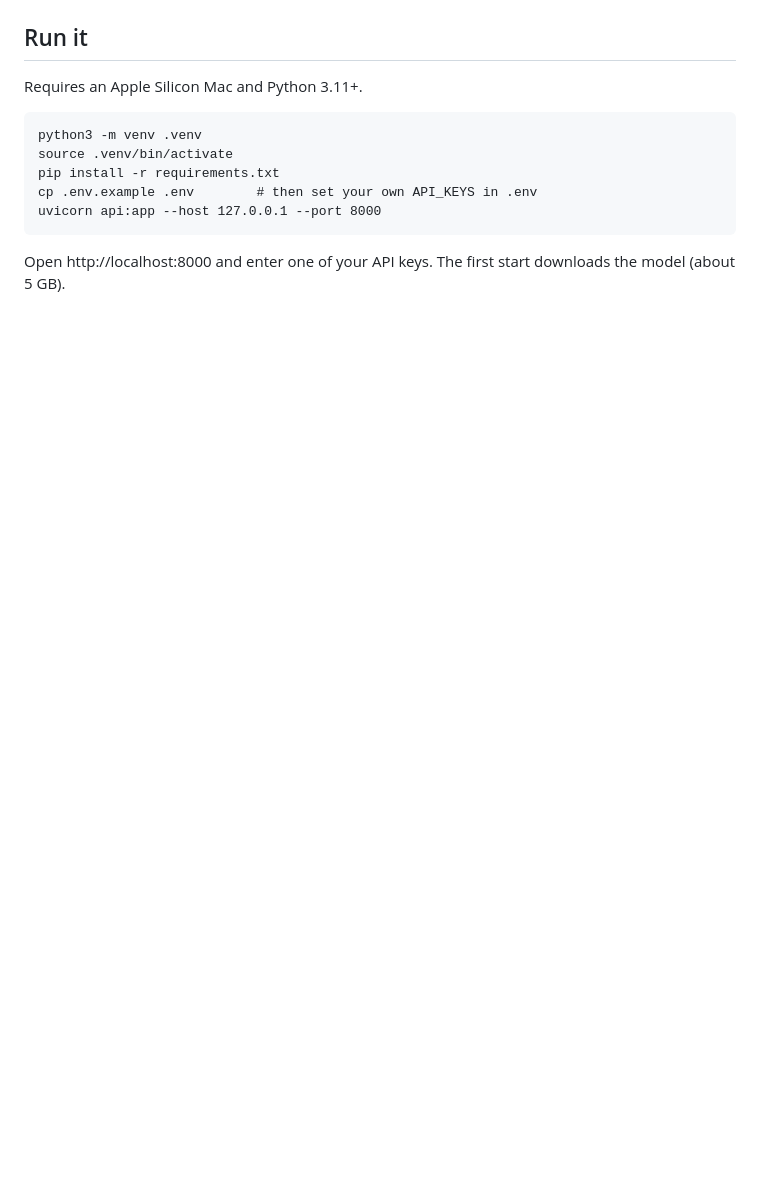
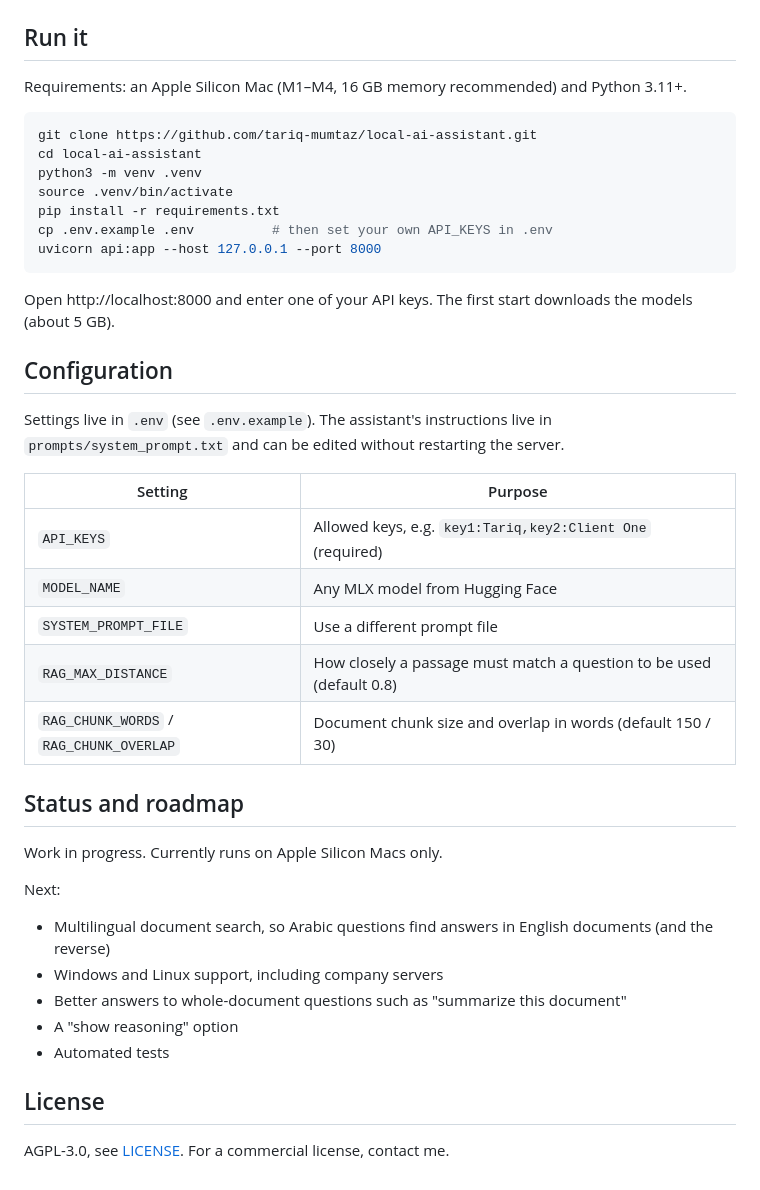
Before and after one commit to tariq-mumtaz/local-ai-assistant, a Markdown page: README.md, the part around one of its changes. Rendered like a GitHub page; blank space fills up the shorter version.

````diff
--- a/README.md
+++ b/README.md
@@ -16,13 +37,46 @@ FastAPI · MLX (Qwen3-8B) · ChromaDB · sentence-transformers · PyMuPDF
 
 ## Run it
 
-Requires an Apple Silicon Mac and Python 3.11+.
+Requirements: an Apple Silicon Mac (M1–M4, 16 GB memory recommended) and Python 3.11+.
 
-    python3 -m venv .venv
-    source .venv/bin/activate
-    pip install -r requirements.txt
-    cp .env.example .env        # then set your own API_KEYS in .env
-    uvicorn api:app --host 127.0.0.1 --port 8000
+```bash
+git clone https://github.com/tariq-mumtaz/local-ai-assistant.git
+cd local-ai-assistant
+python3 -m venv .venv
+source .venv/bin/activate
+pip install -r requirements.txt
+cp .env.example .env          # then set your own API_KEYS in .env
+uvicorn api:app --host 127.0.0.1 --port 8000
+```
 
 Open http://localhost:8000 and enter one of your API keys.
-The first start downloads the model (about 5 GB).
+The first start downloads the models (about 5 GB).
+
+## Configuration
+
+Settings live in `.env` (see `.env.example`). The assistant's instructions live in
+`prompts/system_prompt.txt` and can be edited without restarting the server.
+
+| Setting | Purpose |
+|---|---|
+| `API_KEYS` | Allowed keys, e.g. `key1:Tariq,key2:Client One` (required) |
+| `MODEL_NAME` | Any MLX model from Hugging Face |
+| `SYSTEM_PROMPT_FILE` | Use a different prompt file |
+| `RAG_MAX_DISTANCE` | How closely a passage must match a question to be used (default 0.8) |
+| `RAG_CHUNK_WORDS` / `RAG_CHUNK_OVERLAP` | Document chunk size and overlap in words (default 150 / 30) |
+
+## Status and roadmap
+
+Work in progress. Currently runs on Apple Silicon Macs only.
+
+Next:
+
+- Multilingual document search, so Arabic questions find answers in English documents (and the reverse)
+- Windows and Linux support, including company servers
+- Better answers to whole-document questions such as "summarize this document"
+- A "show reasoning" option
+- Automated tests
+
+## License
+
+AGPL-3.0, see [LICENSE](LICENSE). For a commercial license, contact me.
````
Also changed, not shown: other parts of README.md (+30 -9 lines), docs/screenshot.png (added).
